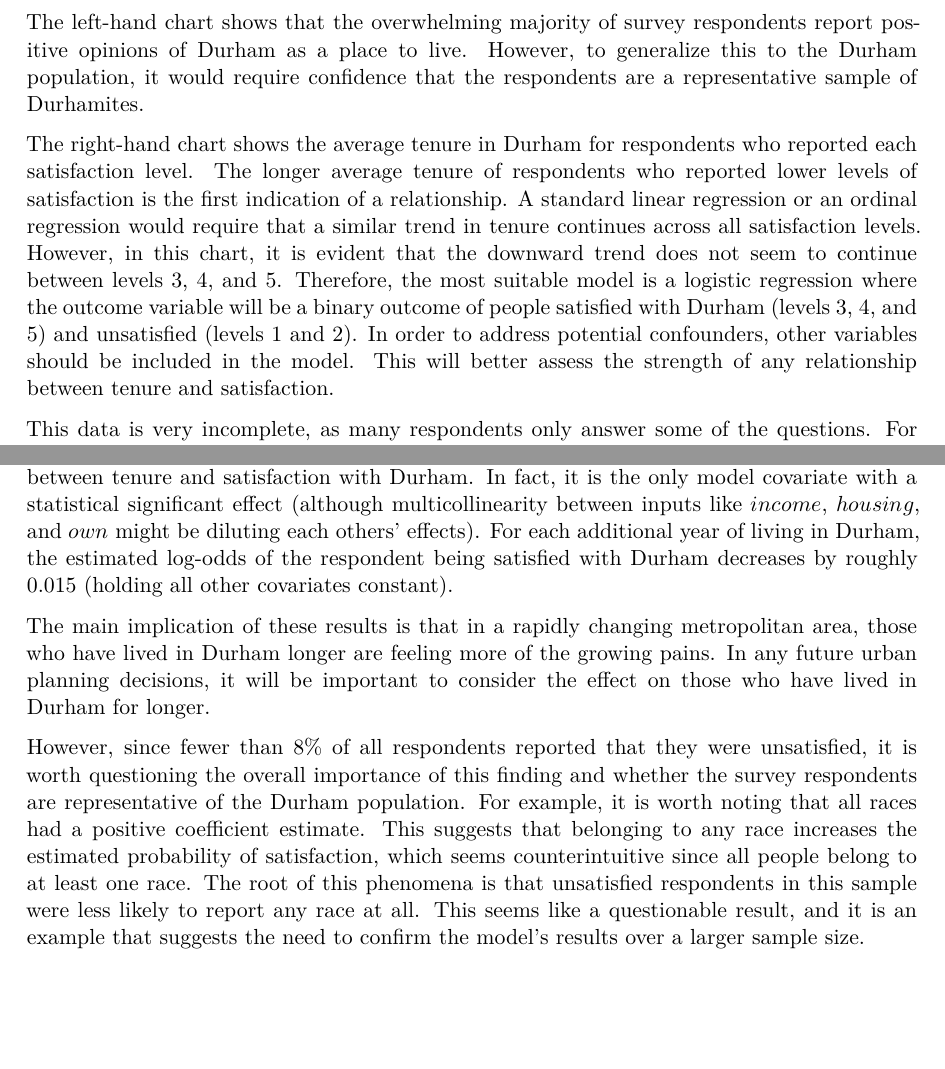
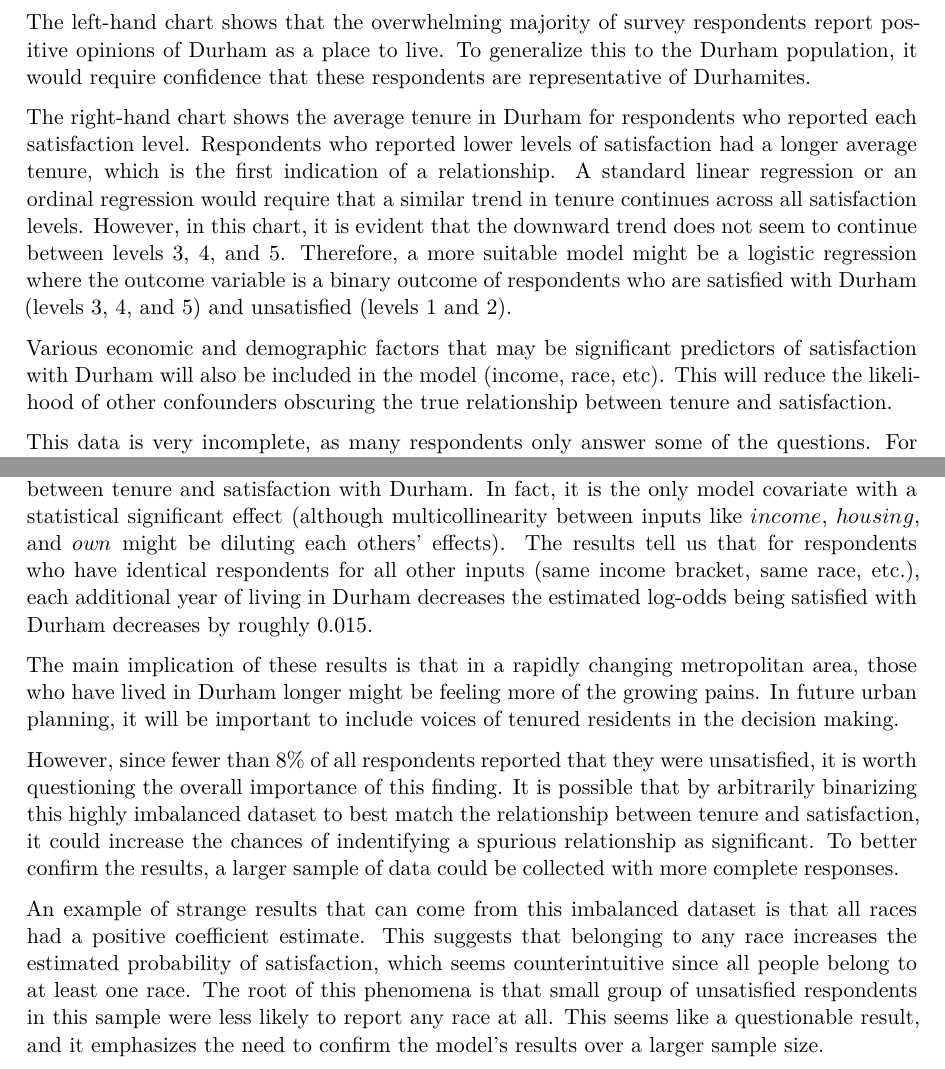
Before and after one commit to matthewodonnell21/STA440_mini_case, a Quarto document (ODonnell_report.qmd): two parts of pages 2 and 3 of 3, joined at a grey line, cut so that both start at the same text, the shorter picture padded with empty space. The pictures show the output file ODonnell_report.pdf that the author committed with the source.

Commit message:
temp stopping point after lab

````diff
--- a/ODonnell_report.qmd
+++ b/ODonnell_report.qmd
@@ -83,9 +83,11 @@ chart2 = model_data %>% ggplot(aes(x = factor(durham_satisfaction), fill = facto
 chart2 + chart1
 ```
 
-The left-hand chart shows that the overwhelming majority of survey respondents report positive opinions of Durham as a place to live. However, to generalize this to the Durham population, it would require confidence that the respondents are a representative sample of Durhamites.
+The left-hand chart shows that the overwhelming majority of survey respondents report positive opinions of Durham as a place to live. To generalize this to the Durham population, it would require confidence that these respondents are representative of Durhamites.
 
-The right-hand chart shows the average tenure in Durham for respondents who reported each satisfaction level. The longer average tenure of respondents who reported lower levels of satisfaction is the first indication of a relationship. A standard linear regression or an ordinal regression would require that a similar trend in tenure continues across all satisfaction levels. However, in this chart, it is evident that the downward trend does not seem to continue between levels 3, 4, and 5. Therefore, the most suitable model is a logistic regression where the outcome variable will be a binary outcome of people satisfied with Durham (levels 3, 4, and 5) and unsatisfied (levels 1 and 2). In order to address potential confounders, other variables should be included in the model. This will better assess the strength of any relationship between tenure and satisfaction.
+The right-hand chart shows the average tenure in Durham for respondents who reported each satisfaction level. Respondents who reported lower levels of satisfaction had a longer average tenure, which is the first indication of a relationship. A standard linear regression or an ordinal regression would require that a similar trend in tenure continues across all satisfaction levels. However, in this chart, it is evident that the downward trend does not seem to continue between levels 3, 4, and 5. Therefore, a more suitable model might be a logistic regression where the outcome variable is a binary outcome of respondents who are satisfied with Durham (levels 3, 4, and 5) and unsatisfied (levels 1 and 2).
+
+Various economic and demographic factors that may be significant predictors of satisfaction with Durham will also be included in the model (income, race, etc). This will reduce the likelihood of other confounders obscuring the true relationship between tenure and satisfaction.
 
 This data is very incomplete, as many respondents only answer some of the questions. For Durham tenure and Durham satisfaction, missing responses will need to be removed. These are the main variables of interest, and missing values are not much use without complicated imputation. For any other variables that might be included in the model, missing categorical inputs can be retained as their own category, while missing numeric or ordinal inputs will need to be removed.
 
@@ -116,6 +118,8 @@ tidy(model) %>%
 
-With a $p < \alpha = 0.05$, the model results show a statistically significant negative relationship between tenure and satisfaction with Durham. In fact, it is the only model covariate with a statistical significant effect (although multicollinearity between inputs like $income$, $housing$, and $own$ might be diluting each others' effects). For each additional year of living in Durham, the estimated log-odds of the respondent being satisfied with Durham decreases by roughly 0.015 (holding all other covariates constant).
+With a $p < \alpha = 0.05$, the model results show a statistically significant negative relationship between tenure and satisfaction with Durham. In fact, it is the only model covariate with a statistical significant effect (although multicollinearity between inputs like $income$, $housing$, and $own$ might be diluting each others' effects). The results tell us that for respondents who have identical respondents for all other inputs (same income bracket, same race, etc.), each additional year of living in Durham decreases the estimated log-odds being satisfied with Durham decreases by roughly 0.015.
 
-The main implication of these results is that in a rapidly changing metropolitan area, those who have lived in Durham longer are feeling more of the growing pains. In any future urban planning decisions, it will be important to consider the effect on those who have lived in Durham for longer.
+The main implication of these results is that in a rapidly changing metropolitan area, those who have lived in Durham longer might be feeling more of the growing pains. In future urban planning, it will be important to include voices of tenured residents in the decision making.
 
-However, since fewer than 8% of all respondents reported that they were unsatisfied, it is worth questioning the overall importance of this finding and whether the survey respondents are representative of the Durham population. For example, it is worth noting that all races had a positive coefficient estimate. This suggests that belonging to any race increases the estimated probability of satisfaction, which seems counterintuitive since all people belong to at least one race. The root of this phenomena is that unsatisfied respondents in this sample were less likely to report any race at all. This seems like a questionable result, and it is an example that suggests the need to confirm the model's results over a larger sample size.
+However, since fewer than 8% of all respondents reported that they were unsatisfied, it is worth questioning the overall importance of this finding. It is possible that by arbitrarily binarizing this highly imbalanced dataset to best match the relationship between tenure and satisfaction, it could increase the chances of indentifying a spurious relationship as significant. To better confirm the results, a larger sample of data could be collected with more complete responses.
+
+An example of strange results that can come from this imbalanced dataset is that all races had a positive coefficient estimate. This suggests that belonging to any race increases the estimated probability of satisfaction, which seems counterintuitive since all people belong to at least one race. The root of this phenomena is that small group of unsatisfied respondents in this sample were less likely to report any race at all. This seems like a questionable result, and it emphasizes the need to confirm the model's results over a larger sample size.
````
Also changed, not shown: ODonnell_report.pdf, ODonnell_report.qmd (4 more changed lines).
